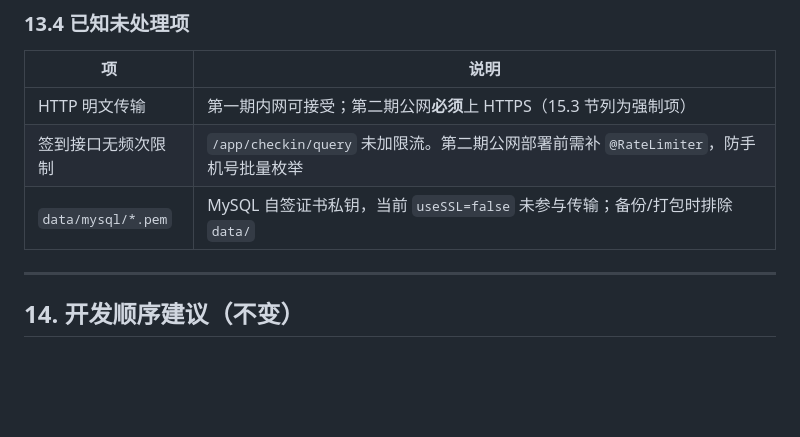
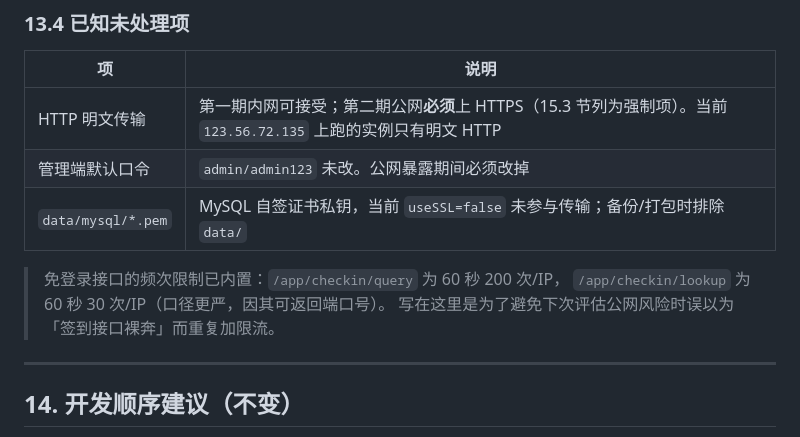
Before and after one commit to hxhy00/KconLucky, a Markdown page: docs/04-部署运行.md, the part around one of its changes. GitHub-like rendering; blank space fills up the shorter version.

```diff
--- a/docs/04-部署运行.md
+++ b/docs/04-部署运行.md
@@ -638,9 +686,13 @@ docker compose exec -T mysql mysql -uroot -p"$MYSQL_ROOT_PASSWORD" < data/backup
 
 | 项 | 说明 |
 |---|---|
-| HTTP 明文传输 | 第一期内网可接受；第二期公网**必须**上 HTTPS（15.3 节列为强制项） |
-| 签到接口无频次限制 | `/app/checkin/query` 未加限流。第二期公网部署前需补 `@RateLimiter`，防手机号批量枚举 |
+| HTTP 明文传输 | 第一期内网可接受；第二期公网**必须**上 HTTPS（15.3 节列为强制项）。当前 `123.56.72.135` 上跑的实例只有明文 HTTP |
+| 管理端默认口令 | `admin/admin123` 未改。公网暴露期间必须改掉 |
 | `data/mysql/*.pem` | MySQL 自签证书私钥，当前 `useSSL=false` 未参与传输；备份/打包时排除 `data/` |
+
+> 免登录接口的频次限制已内置：`/app/checkin/query` 为 60 秒 200 次/IP，
+> `/app/checkin/lookup` 为 60 秒 30 次/IP（口径更严，因其可返回端口号）。
+> 写在这里是为了避免下次评估公网风险时误以为「签到接口裸奔」而重复加限流。
 
 ---
 
```
Also changed, not shown: other parts of docs/04-部署运行.md (+48 -0 lines).
